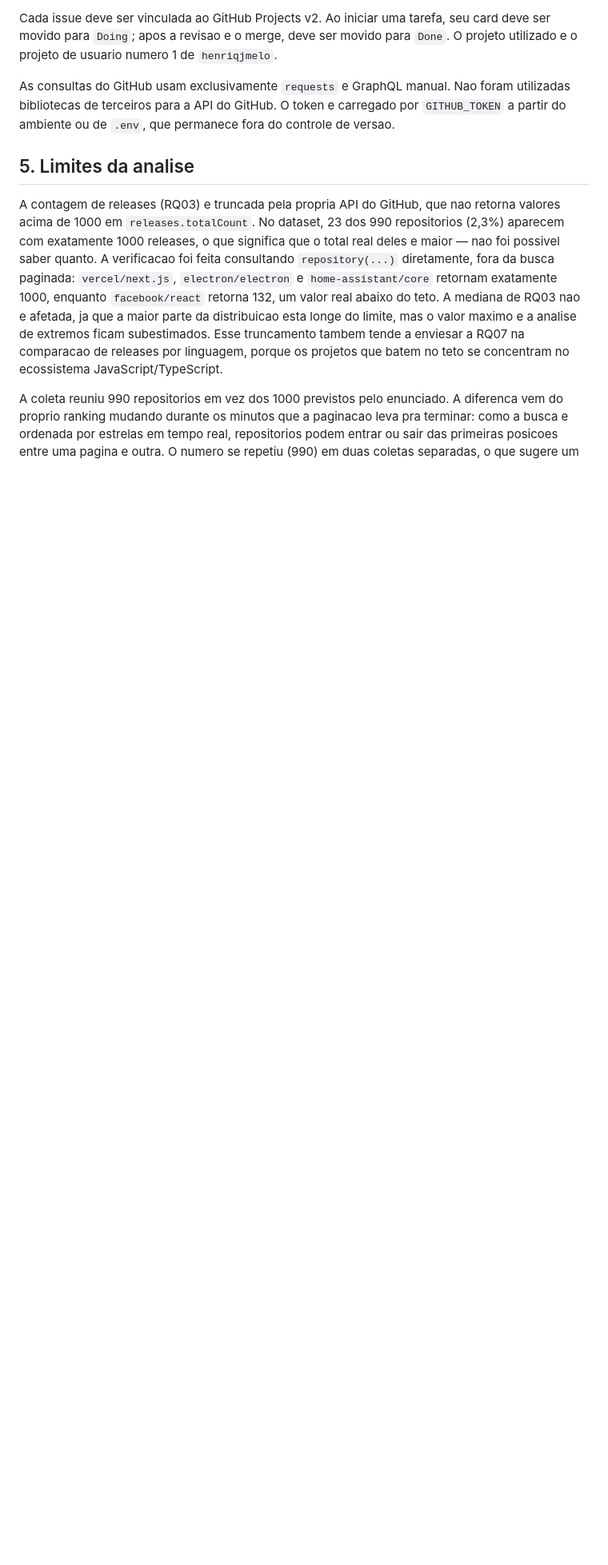
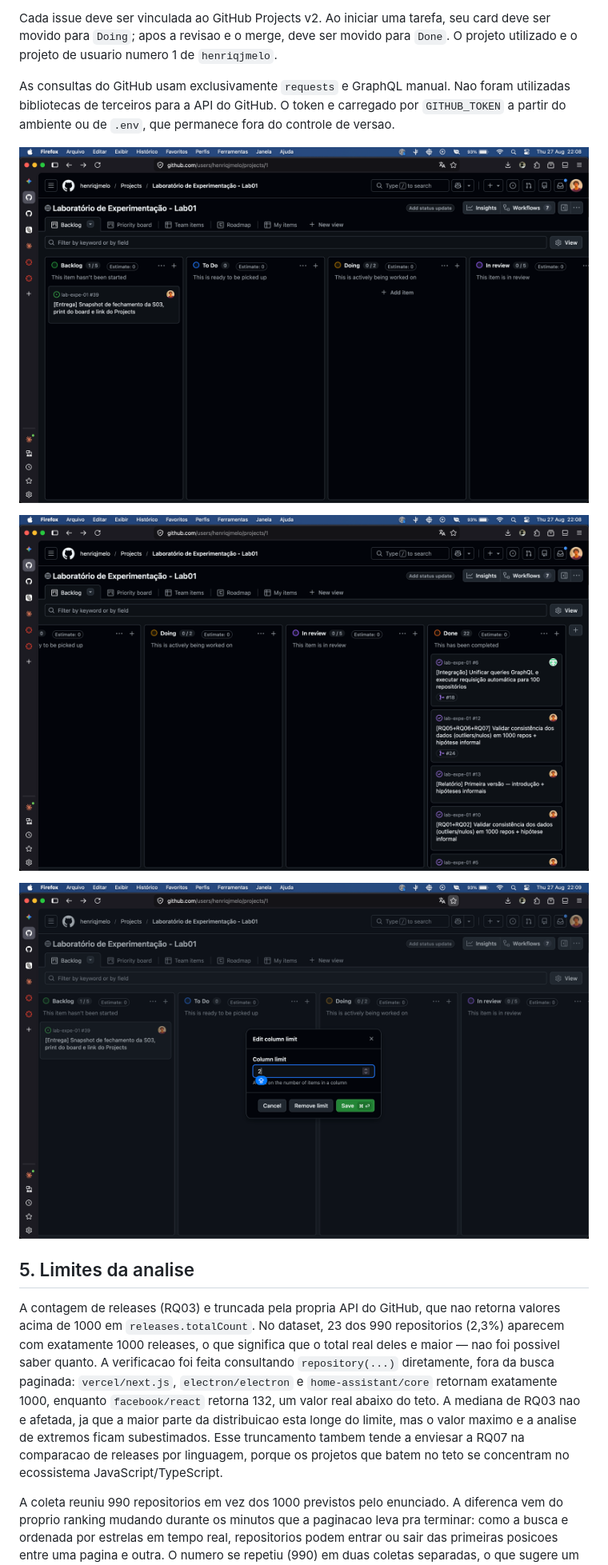
Before and after one commit to henriqjmelo/lab-expe-01, a Markdown page: RELATORIO.md, the part around the change. Shown: that part at 80% size. Rendered like a GitHub page; pictures changed too: prints/Screenshot 2026-08-27 at 22.08.21.png (added), prints/Screenshot 2026-08-27 at 22.08.28.png (added), prints/image.png (added); blank space fills up the shorter version.

Commit message:
commit de tudo que restava

```diff
--- a/RELATORIO.md
+++ b/RELATORIO.md
@@ -306,6 +306,12 @@ Cada issue deve ser vinculada ao GitHub Projects v2. Ao iniciar uma tarefa, seu
 
 As consultas do GitHub usam exclusivamente `requests` e GraphQL manual. Nao foram utilizadas bibliotecas de terceiros para a API do GitHub. O token e carregado por `GITHUB_TOKEN` a partir do ambiente ou de `.env`, que permanece fora do controle de versao.
 
+![Print do GitHub Projects](prints/Screenshot%202026-08-27%20at%2022.08.21.png)
+
+![Print do GitHub Projects](prints/Screenshot%202026-08-27%20at%2022.08.28.png)
+
+![Print do GitHub Projects](prints/image.png)
+
 ## 5. Limites da analise
 
 A contagem de releases (RQ03) e truncada pela propria API do GitHub, que nao retorna valores acima de 1000 em `releases.totalCount`. No dataset, 23 dos 990 repositorios (2,3%) aparecem com exatamente 1000 releases, o que significa que o total real deles e maior — nao foi possivel saber quanto. A verificacao foi feita consultando `repository(...)` diretamente, fora da busca paginada: `vercel/next.js`, `electron/electron` e `home-assistant/core` retornam exatamente 1000, enquanto `facebook/react` retorna 132, um valor real abaixo do teto. A mediana de RQ03 nao e afetada, ja que a maior parte da distribuicao esta longe do limite, mas o valor maximo e a analise de extremos ficam subestimados. Esse truncamento tambem tende a enviesar a RQ07 na comparacao de releases por linguagem, porque os projetos que batem no teto se concentram no ecossistema JavaScript/TypeScript.
```
Also changed, not shown: README.md (+1 -1 lines), 1 other file.
